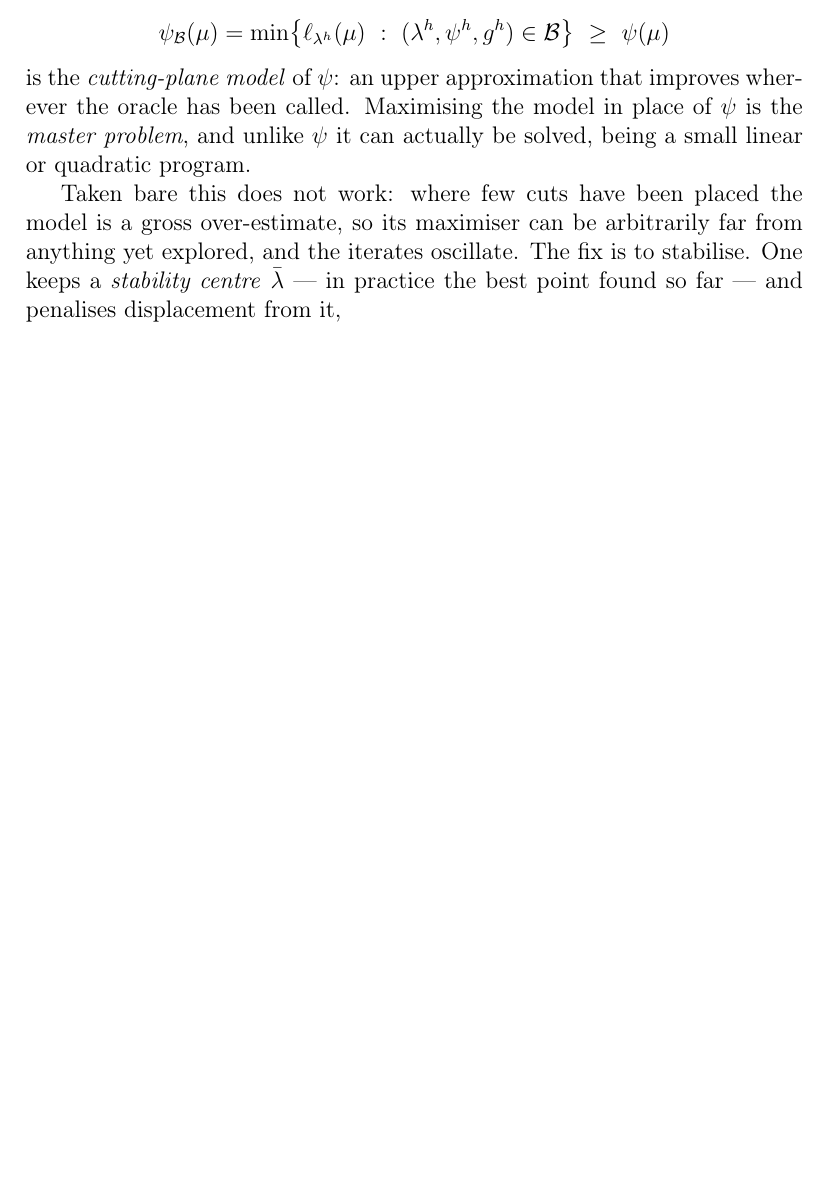
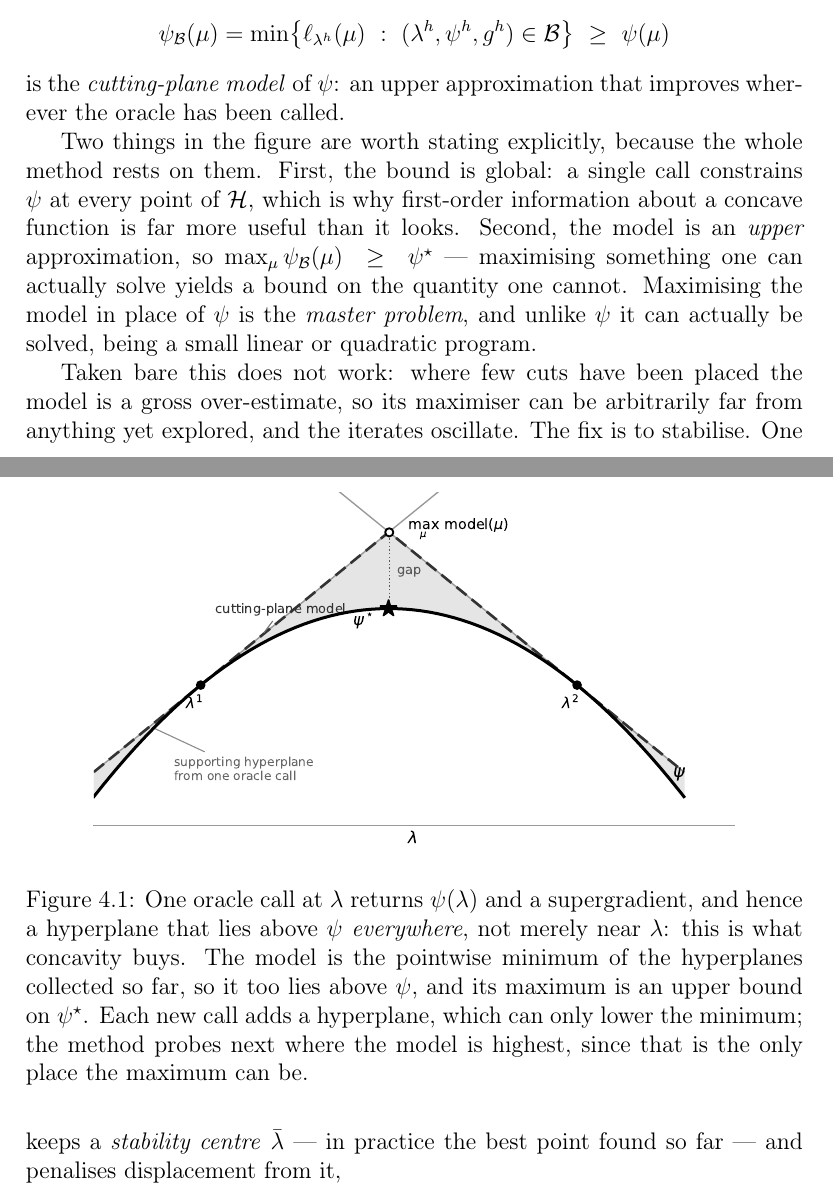
Before and after one commit to hamse23/Logistics, a LaTeX document (project29/docs/formulation.tex): part of page 15 of 26 before the commit and two parts of pages 15 and 16 of 27 after it, the two joined at a grey line, cut so that both start at the same text, the shorter picture padded with empty space. Compiled offline with pdfLaTeX.

Commit message:
Illustrate the supporting-hyperplane bound, the idea the method rests on
The inequality psi(mu) <= psi(lambda) + <g, mu-lambda> was stated and used
without it ever being said what it means: that one oracle call bounds psi at
every point, not just near where it was called. That is the whole reason a
bundle method works, and it is the one genuinely geometric idea in the report.

Adds a figure to Section 4.1 showing two supporting hyperplanes above a concave
psi, their pointwise minimum as the model, and the gap between the maximum of
the model and psi* -- with the two consequences spelled out: the bound is global,
and the model is an upper approximation, so maximising something solvable bounds
the quantity that is not.

Co-Authored-By: Claude Opus 5 <noreply@anthropic.com>
Claude-Session: https://claude.ai/code/session_01KtM6oot8pEpZas2t63fDxg

```diff
--- a/project29/docs/formulation.tex
+++ b/project29/docs/formulation.tex
@@ -538,7 +538,27 @@ $\mathcal B=\{(\lambda^h,\psi^h,g^h)\}$, and their pointwise minimum
 \psi_{\mathcal B}(\mu)=\min\bigl\{\ell_{\lambda^h}(\mu)\ :\ (\lambda^h,\psi^h,g^h)\in\mathcal B\bigr\}\ \ge\ \psi(\mu)
 \]
 is the \emph{cutting-plane model} of $\psi$: an upper approximation that improves
-wherever the oracle has been called. Maximising the model in place of $\psi$ is the
+wherever the oracle has been called.
+
+\begin{figure}[h]
+\centering
+\includegraphics[width=0.85\textwidth]{fig-cuttingplane.pdf}
+\caption{One oracle call at $\lambda$ returns $\psi(\lambda)$ and a supergradient,
+and hence a hyperplane that lies above $\psi$ \emph{everywhere}, not merely near
+$\lambda$: this is what concavity buys. The model is the pointwise minimum of the
+hyperplanes collected so far, so it too lies above $\psi$, and its maximum is an
+upper bound on $\psi^\star$. Each new call adds a hyperplane, which can only lower
+the minimum; the method probes next where the model is highest, since that is the
+only place the maximum can be.}
+\label{fig:cp}
+\end{figure}
+
+Two things in the figure are worth stating explicitly, because the whole method
+rests on them. First, the bound is global: a single call constrains $\psi$ at every
+point of $\Hs$, which is why first-order information about a concave function is far
+more useful than it looks. Second, the model is an \emph{upper} approximation, so
+$\max_\mu\psi_{\mathcal B}(\mu)\ \ge\ \psi^\star$ --- maximising something one can
+actually solve yields a bound on the quantity one cannot. Maximising the model in place of $\psi$ is the
 \emph{master problem}, and unlike $\psi$ it can actually be solved, being a small
 linear or quadratic program.
 
```
Also changed, not shown: project29/docs/fig-cuttingplane.pdf (added), project29/docs/fig-cuttingplane.png (added), project29/docs/formulation.pdf.
